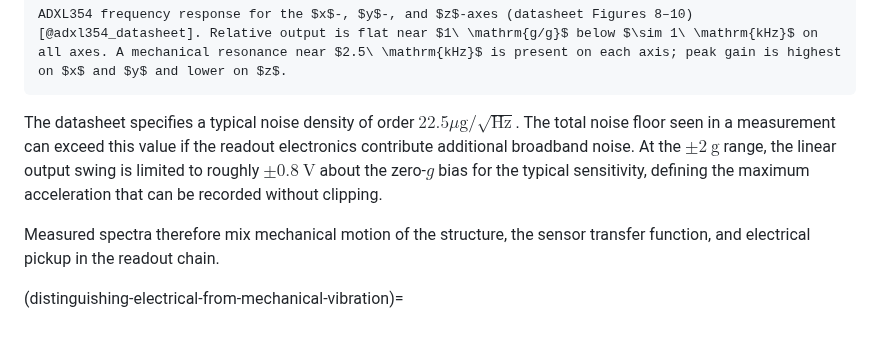
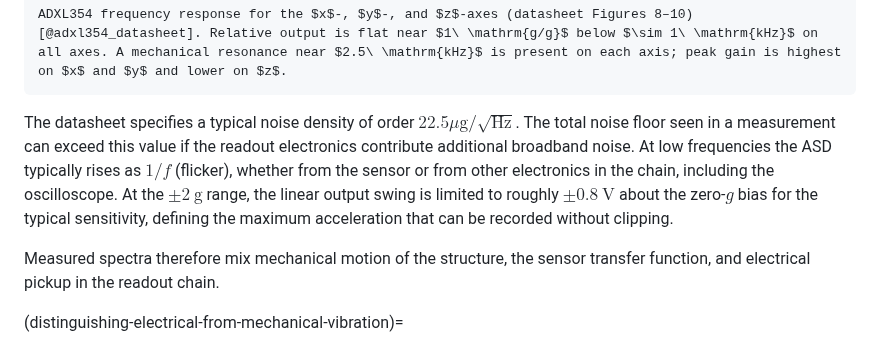
Before and after one commit to vl09/bep-valentijn-leenaers, a Markdown page: content/Theory.md, the part around the change. Rendered like a GitHub page.

````diff
--- a/content/Theory.md
+++ b/content/Theory.md
@@ -232,7 +232,7 @@ The sensor does not respond uniformly at all frequencies. Analog Devices publish
 ADXL354 frequency response for the $x$-, $y$-, and $z$-axes (datasheet Figures 8–10)[@adxl354_datasheet]. Relative output is flat near $1\ \mathrm{g/g}$ below $\sim 1\ \mathrm{kHz}$ on all axes. A mechanical resonance near $2.5\ \mathrm{kHz}$ is present on each axis; peak gain is highest on $x$ and $y$ and lower on $z$.
 ```
 
-The datasheet specifies a typical noise density of order $22.5 \mu\mathrm{g}/\sqrt{\mathrm{Hz}}$. The total noise floor seen in a measurement can exceed this value if the readout electronics contribute additional broadband noise. At the $\pm 2\ \mathrm{g}$ range, the linear output swing is limited to roughly $\pm 0.8\ \mathrm{V}$ about the zero-$g$ bias for the typical sensitivity, defining the maximum acceleration that can be recorded without clipping.
+The datasheet specifies a typical noise density of order $22.5 \mu\mathrm{g}/\sqrt{\mathrm{Hz}}$. The total noise floor seen in a measurement can exceed this value if the readout electronics contribute additional broadband noise. At low frequencies the ASD typically rises as $1/f$ (flicker), whether from the sensor or from other electronics in the chain, including the oscilloscope. At the $\pm 2\ \mathrm{g}$ range, the linear output swing is limited to roughly $\pm 0.8\ \mathrm{V}$ about the zero-$g$ bias for the typical sensitivity, defining the maximum acceleration that can be recorded without clipping.
 
 Measured spectra therefore mix mechanical motion of the structure, the sensor transfer function, and electrical pickup in the readout chain.
 
````
